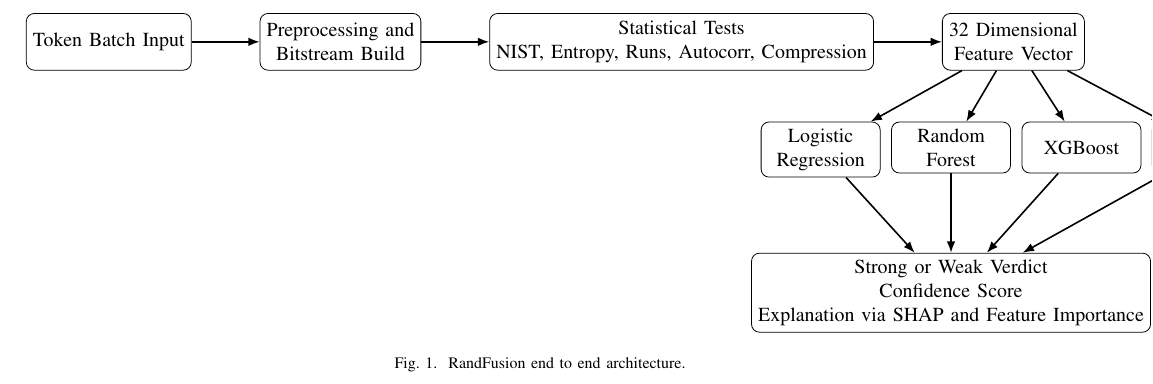
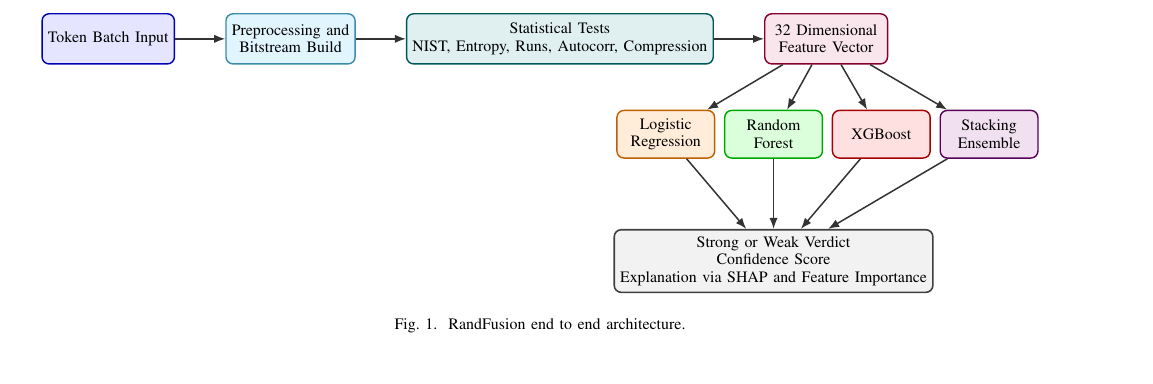
Before and after one commit to rohtheroos-84/RandFusion, a LaTeX paper (IEEE_RandFusion_Paper.tex): part of page 3 of 7 before the commit and part of page 3 of 6 after it, cut so that both start at the same text, the shorter picture padded with empty space. Compiled offline with pdfLaTeX.

Commit message:
Refactor TikZ diagram styles for clarity and update calibration curves image

```diff
--- a/IEEE_RandFusion_Paper.tex
+++ b/IEEE_RandFusion_Paper.tex
@@ -93,23 +93,32 @@ RandFusion processes token batches through a modular pipeline from bitstream con
 
 \begin{figure*}[t]
 \centering
+\resizebox{0.97\textwidth}{!}{%
 \begin{tikzpicture}[
-node distance=0.9cm and 1.2cm,
-box/.style={draw, rounded corners, minimum height=1cm, minimum width=2.35cm, align=center},
-smallbox/.style={draw, rounded corners, minimum height=0.9cm, minimum width=2.1cm, align=center},
-arrow/.style={-{Latex[length=2mm]}, thick}
+font=\small,
+node distance=0.9cm and 1.0cm,
+stageA/.style={draw=blue!70!black, fill=blue!10, rounded corners, minimum height=1.0cm, minimum width=2.2cm, align=center, line width=0.8pt},
+stageB/.style={draw=cyan!65!black, fill=cyan!12, rounded corners, minimum height=1.0cm, minimum width=2.45cm, align=center, line width=0.8pt},
+stageC/.style={draw=teal!70!black, fill=teal!12, rounded corners, minimum height=1.0cm, minimum width=3.7cm, align=center, line width=0.8pt},
+stageD/.style={draw=purple!70!black, fill=purple!10, rounded corners, minimum height=1.0cm, minimum width=2.45cm, align=center, line width=0.8pt},
+modelLR/.style={draw=orange!75!black, fill=orange!15, rounded corners, minimum height=0.95cm, minimum width=1.95cm, align=center, line width=0.8pt},
+modelRF/.style={draw=green!65!black, fill=green!14, rounded corners, minimum height=0.95cm, minimum width=1.95cm, align=center, line width=0.8pt},
+modelXGB/.style={draw=red!65!black, fill=red!12, rounded corners, minimum height=0.95cm, minimum width=1.95cm, align=center, line width=0.8pt},
+modelSTK/.style={draw=violet!70!black, fill=violet!12, rounded corners, minimum height=0.95cm, minimum width=1.95cm, align=center, line width=0.8pt},
+outputBox/.style={draw=black!75, fill=gray!10, rounded corners, minimum height=1.25cm, minimum width=5.6cm, align=center, line width=0.9pt},
+arrow/.style={-{Latex[length=2.2mm]}, line width=0.85pt, draw=black!80}
 ]
-\node[box] (input) {Token Batch Input};
-\node[box, right=of input] (prep) {Preprocessing and\\Bitstream Build};
-\node[box, right=of prep] (tests) {Statistical Tests\\NIST, Entropy, Runs, Autocorr, Compression};
-\node[box, right=of tests] (feat) {32 Dimensional\\Feature Vector};
+\node[stageA] (input) {Token Batch Input};
+\node[stageB, right=of input] (prep) {Preprocessing and\\Bitstream Build};
+\node[stageC, right=of prep] (tests) {Statistical Tests\\NIST, Entropy, Runs, Autocorr, Compression};
+\node[stageD, right=of tests] (feat) {32 Dimensional\\Feature Vector};
 
-\node[smallbox, below=of feat, xshift=-3.4cm] (lr) {Logistic\\Regression};
-\node[smallbox, below=of feat, xshift=-1.1cm] (rf) {Random\\Forest};
-\node[smallbox, below=of feat, xshift=1.2cm] (xgb) {XGBoost};
-\node[smallbox, below=of feat, xshift=3.5cm] (stk) {Stacking\\Ensemble};
+\node[modelLR, below=of feat, xshift=-3.2cm] (lr) {Logistic\\Regression};
+\node[modelRF, below=of feat, xshift=-1.05cm] (rf) {Random\\Forest};
+\node[modelXGB, below=of feat, xshift=1.1cm] (xgb) {XGBoost};
+\node[modelSTK, below=of feat, xshift=3.25cm] (stk) {Stacking\\Ensemble};
 
-\node[box, below=1.4cm of rf, minimum width=4.8cm] (out) {Strong or Weak Verdict\\Confidence Score\\Explanation via SHAP and Feature Importance};
+\node[outputBox, below=1.4cm of rf] (out) {Strong or Weak Verdict\\Confidence Score\\Explanation via SHAP and Feature Importance};
 
 \draw[arrow] (input) -- (prep);
 \draw[arrow] (prep) -- (tests);
@@ -122,7 +131,8 @@ arrow/.style={-{Latex[length=2mm]}, thick}
 \draw[arrow] (rf) -- (out);
 \draw[arrow] (xgb) -- (out);
 \draw[arrow] (stk) -- (out);
-\end{tikzpicture}
+\end{tikzpicture}%
+}
 \caption{RandFusion end to end architecture.}
 \label{fig:architecture}
 \end{figure*}
```
Also changed, not shown: imgs/calibration_curves.png.
